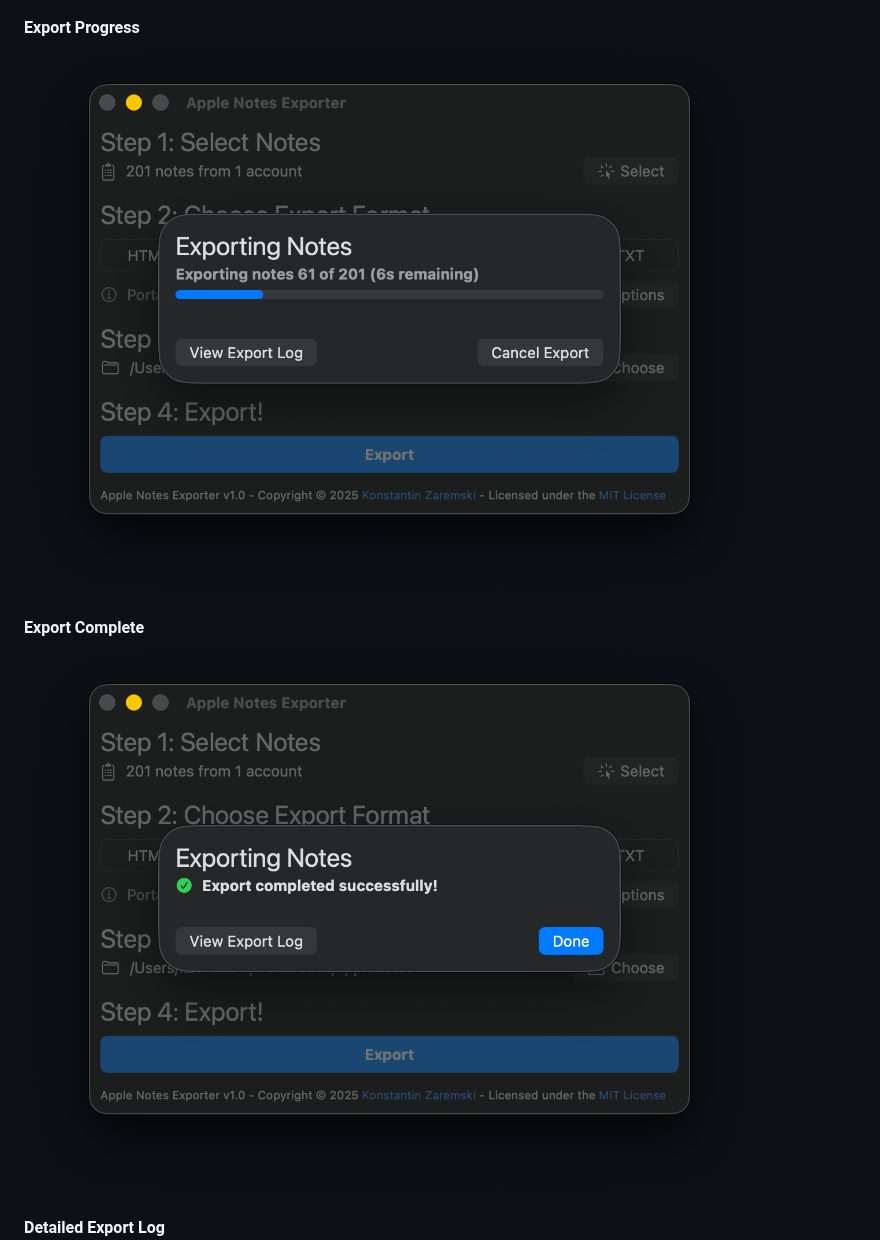
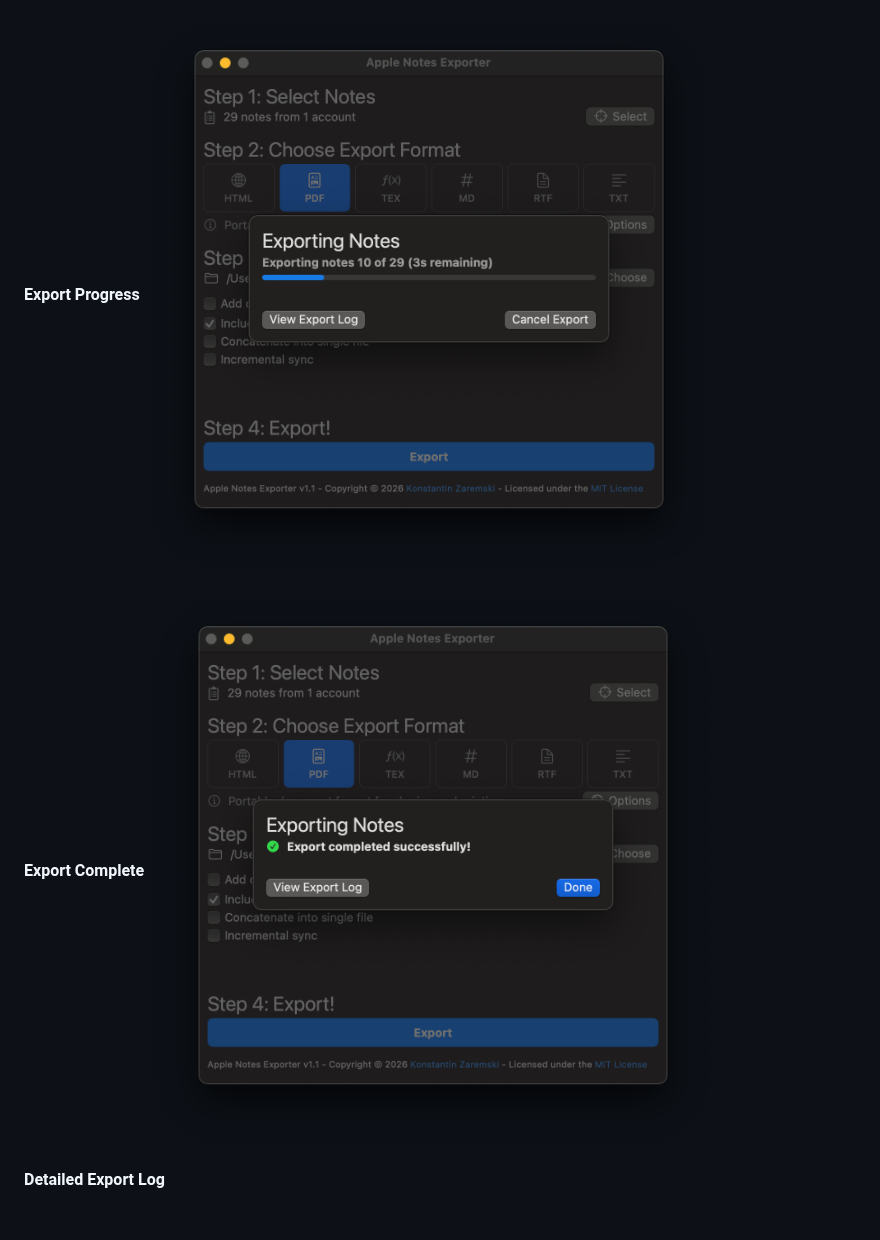
Before and after one commit to jsfk5/appletoobsidian, a Markdown page: README.md, the part around one of its changes. GitHub-like rendering; pictures changed too: screenshots/v1.1_export_done.png (added), screenshots/v1.1_export_progress.png (added); blank space fills up the shorter version.

Commit message:
docs: add v1.1 screenshots and update README

```diff
--- a/README.md
+++ b/README.md
@@ -70,10 +70,10 @@ This limitation is due to the database-driven approach used in version 1.0, whic
 ![Note Selection](screenshots/v1.0_selection.png)
 
 **Export Progress**
-![Export Progress](screenshots/v1.0_export_progress.png)
+![Export Progress](screenshots/v1.1_export_progress.png)
 
 **Export Complete**
-![Export Complete](screenshots/v1.0_export_done.png)
+![Export Complete](screenshots/v1.1_export_done.png)
 
 **Detailed Export Log**
 ![Export Log](screenshots/v1.0_export_log.png)
```
Also changed, not shown: other parts of README.md (+1 -1 lines), screenshots/v1.1.png (added), 1 other file.
